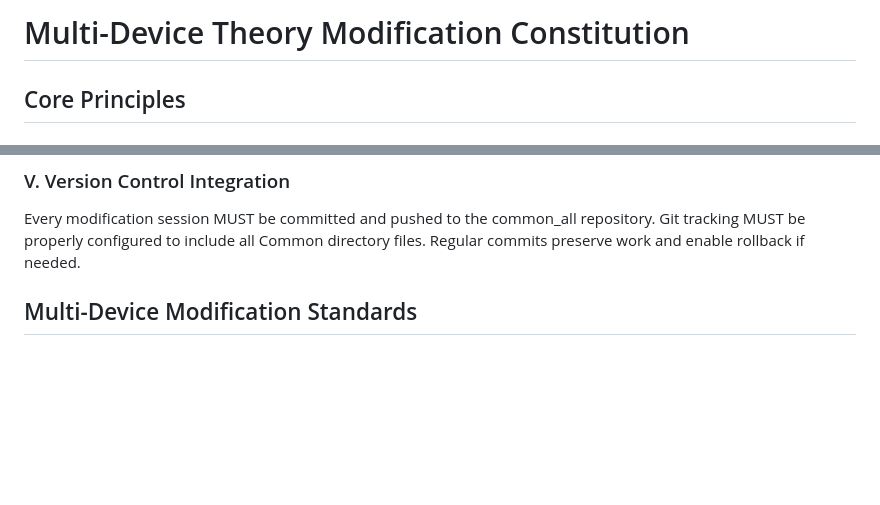
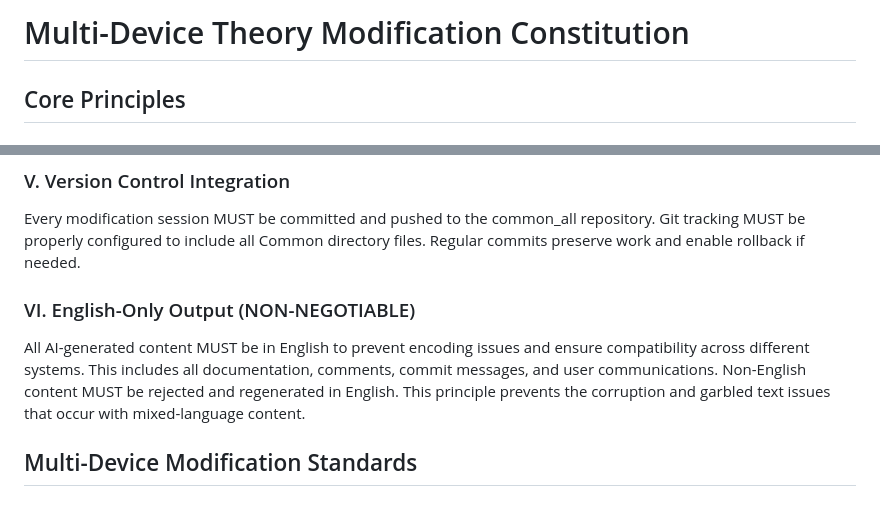
Before and after one commit to hellotommmy/common_all, a Markdown page: .specify/memory/constitution.md, 2 parts joined by grey strips. Rendered like a GitHub page; blank space fills up the shorter version.

Commit message:
docs: amend constitution to v1.2.0 (add English-only output principle)
- Added Principle VI: English-Only Output to prevent encoding issues
- Version bump: 1.1.0  1.2.0 (minor: new principle added)
- Addresses user feedback about garbled text from mixed-language content
- Ensures all AI-generated content is in English for system compatibility

```diff
--- a/.specify/memory/constitution.md
+++ b/.specify/memory/constitution.md
@@ -1,8 +1,8 @@
 <!--
 Sync Impact Report:
-- Version change: 1.0.0 → 1.1.0
+- Version change: 1.1.0 → 1.2.0
 - Modified principles: II. Systematic Documentation (strengthened DETAILED_MODIFICATIONS.md requirements)
-- Added sections: None
+- Added sections: VI. English-Only Output (new principle to prevent encoding issues)
 - Removed sections: None
 - Templates requiring updates: ✅ constitution.md updated
 - Follow-up TODOs: None
@@ -30,6 +30,9 @@ Multiple conjuncts CAN be modified in parallel, but each modification MUST under
 
 ### V. Version Control Integration
 Every modification session MUST be committed and pushed to the common_all repository. Git tracking MUST be properly configured to include all Common directory files. Regular commits preserve work and enable rollback if needed.
+
+### VI. English-Only Output (NON-NEGOTIABLE)
+All AI-generated content MUST be in English to prevent encoding issues and ensure compatibility across different systems. This includes all documentation, comments, commit messages, and user communications. Non-English content MUST be rejected and regenerated in English. This principle prevents the corruption and garbled text issues that occur with mixed-language content.
 
 ## Multi-Device Modification Standards
 
```
Also changed, not shown: other parts of .specify/memory/constitution.md (+1 -1 lines).
